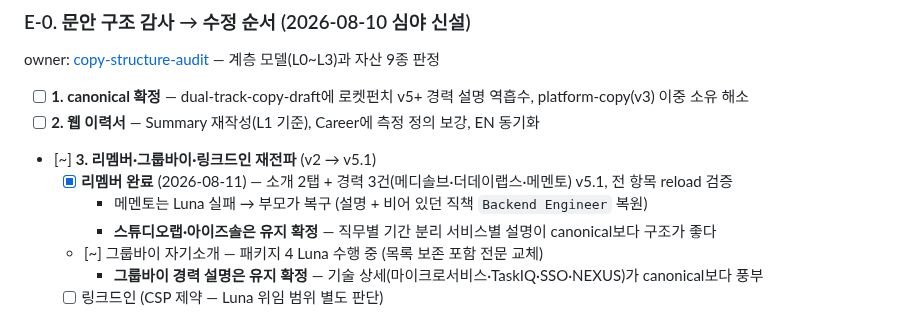
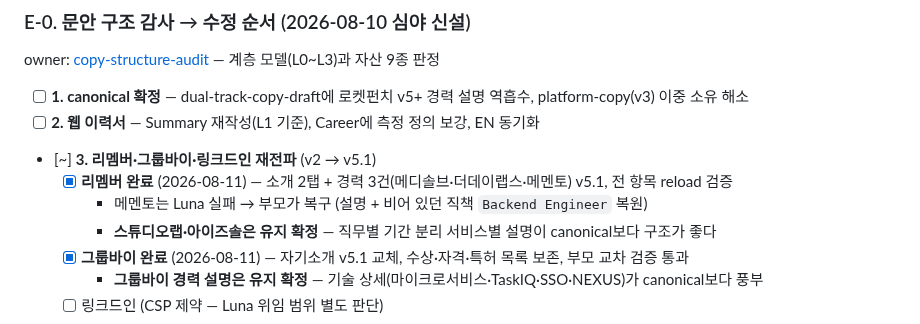
Before and after one commit to Dae-Jeong/Dae-Jeong, a Markdown page: wiki/context/todo.md, the part around the change. Rendered like a GitHub page.

Commit message:
handoff: 그룹바이 완료 — 자기소개 v5.1, 목록 보존, 이중 검증 통과
Co-Authored-By: Claude Opus 5 <noreply@anthropic.com>

```diff
--- a/wiki/context/todo.md
+++ b/wiki/context/todo.md
@@ -138,7 +138,7 @@ owner: [copy-structure-audit](../evidence/audits/2026-08-10-copy-structure-audit
   - [x] **리멤버 완료** (2026-08-11) — 소개 2탭 + 경력 3건(메디솔브·더데이랩스·메멘토) v5.1, 전 항목 reload 검증
     - 메멘토는 Luna 실패 → 부모가 복구 (설명 + 비어 있던 직책 `Backend Engineer` 복원)
     - **스튜디오랩·아이즈솔은 유지 확정** — 직무별 기간 분리 서비스별 설명이 canonical보다 구조가 좋다
-  - [~] 그룹바이 자기소개 — 패키지 4 Luna 수행 중 (목록 보존 포함 전문 교체)
+  - [x] **그룹바이 완료** (2026-08-11) — 자기소개 v5.1 교체, 수상·자격·특허 목록 보존, 부모 교차 검증 통과
     - **그룹바이 경력 설명은 유지 확정** — 기술 상세(마이크로서비스·TaskIQ·SSO·NEXUS)가 canonical보다 풍부
   - [ ] 링크드인 (CSP 제약 — Luna 위임 범위 별도 판단)
 - [ ] **4. 원티드 붙여넣기 패키지 · 사람인** (로그인 대기)
```
Also changed, not shown: 1 other file.
